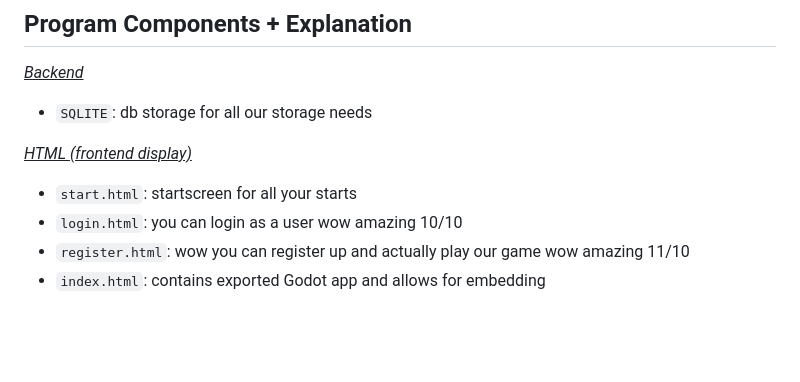
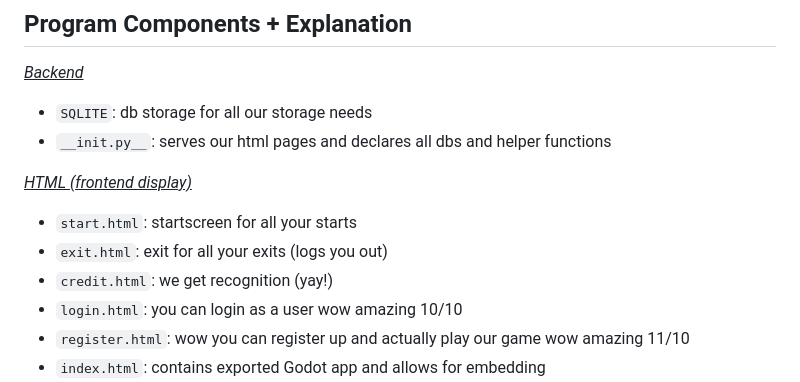
Before and after one commit to jlin28/cindyandher3goons, a Markdown page: design.md, the part around the change. Rendered like a GitHub page; blank space fills up the shorter version.

Commit message:
program upt

```diff
--- a/design.md
+++ b/design.md
@@ -78,9 +78,12 @@ _Each member must own meaningful deliverables_
 ## Program Components + Explanation
 <ins>_Backend_</ins>
 - `SQLITE`: db storage for all our storage needs
+- `__init.py__`: serves our html pages and declares all dbs and helper functions
 
 <ins>_HTML (frontend display)_</ins>
 - `start.html`: startscreen for all your starts
+- `exit.html`: exit for all your exits (logs you out)
+- `credit.html`: we get recognition (yay!)
 - `login.html`: you can login as a user wow amazing 10/10
 - `register.html`: wow you can register up and actually play our game wow amazing 11/10
 - `index.html`: contains exported Godot app and allows for embedding
```
